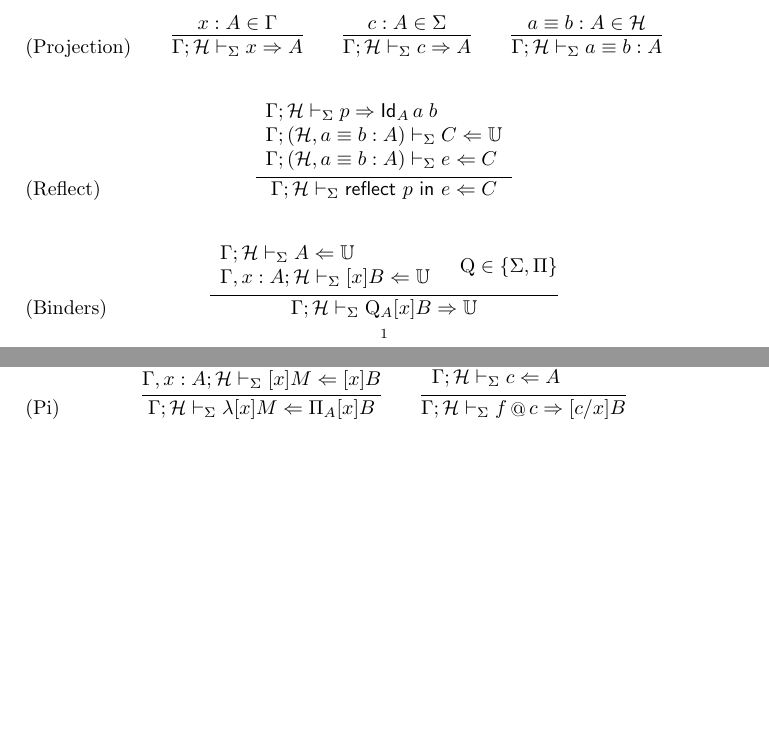
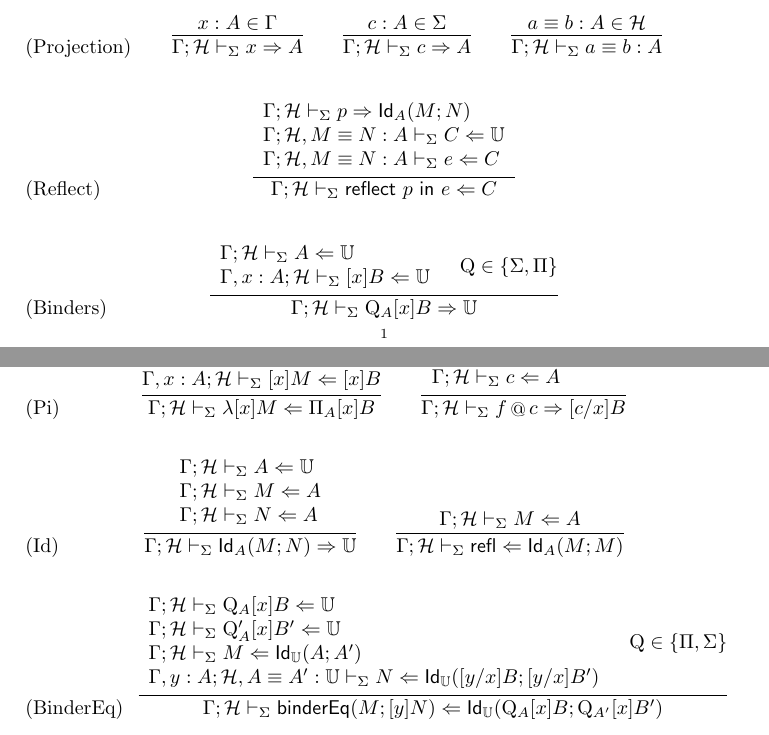
Before and after one commit to jonsterling/TT-Reflection, a LaTeX paper (rules.tex): two parts of pages 1 and 2 of 2, joined at a grey line, cut so that both start at the same text, the shorter picture padded with empty space. Compiled offline with pdfLaTeX.

Commit message:
Added propositional equality for binder types (pi, sigma)
(#18)

```diff
--- a/rules.tex
+++ b/rules.tex
@@ -107,9 +107,9 @@ The rules for the theory are given inductive-recursively below.
     \Gamma;\mathcal{H}\vdash_\Sigma \mathsf{reflect}\ p\ \mathsf{in}\ e \checks C
   }{
     \begin{array}{l}
-      \Gamma;\mathcal{H}\vdash_\Sigma p \infers \mathsf{Id}_A\,a\;b\\
-      \Gamma;(\mathcal{H}, a\equiv b:A)\vdash_\Sigma C\checks\uni\\
-      \Gamma;(\mathcal{H}, a\equiv b:A)\vdash_\Sigma e \checks C
+      \Gamma;\mathcal{H}\vdash_\Sigma p \infers \mathsf{Id}_A(M;N)\\
+      \Gamma;\mathcal{H}, M\equiv N:A\vdash_\Sigma C\checks\uni\\
+      \Gamma;\mathcal{H}, M\equiv N:A\vdash_\Sigma e \checks C
     \end{array}
   }
   \tag{Reflect}
@@ -170,4 +168,38 @@ The rules for the theory are given inductive-recursively below.
   \tag{Pi}
 \end{equation}
 
+\begin{equation}
+  \infer{
+    \Gamma;\mathcal{H}\vdash_\Sigma \mathsf{Id}_A(M;N)\infers\uni
+  }{
+    \begin{array}{l}
+      \Gamma;\mathcal{H}\vdash_\Sigma A\checks\uni\\
+      \Gamma;\mathcal{H}\vdash_\Sigma M\checks A\\
+      \Gamma;\mathcal{H}\vdash_\Sigma N\checks A
+    \end{array}
+  }
+  \qquad
+  \infer{
+    \Gamma;\mathcal{H}\vdash_\Sigma \mathsf{refl}\checks \mathsf{Id}_A(M;M)
+  }{
+    \Gamma;\mathcal{H}\vdash_\Sigma M\checks A
+  }
+  \tag{Id}
+\end{equation}
+
+\begin{equation}
+  \infer{
+    \Gamma;\mathcal{H}\vdash_\Sigma \mathsf{binderEq}(M; [y]N) \checks \mathsf{Id}_\uni(\mathrm{Q}_A[x]B;\mathrm{Q}_{A'}[x]B')
+  }{
+    \begin{array}{l}
+      \Gamma;\mathcal{H}\vdash_\Sigma \mathrm{Q}_A[x]B \checks\uni\\
+      \Gamma;\mathcal{H}\vdash_\Sigma \mathrm{Q}_A'[x]B' \checks\uni\\
+      \Gamma;\mathcal{H}\vdash_\Sigma M \checks \mathsf{Id}_\uni(A; A')\\
+      \Gamma,y:A;\mathcal{H},A\equiv A':\uni \vdash_\Sigma N\checks \mathsf{Id}_\uni([y/x]B; [y/x]B')
+    \end{array}&
+    \mathrm{Q}\in\{\Pi,\Sigma\}
+  }
+  \tag{BinderEq}
+\end{equation}
+
 \end{document}
```
Also changed, not shown: rules.pdf, rules.tex (2 more changed lines), 5 other files.
